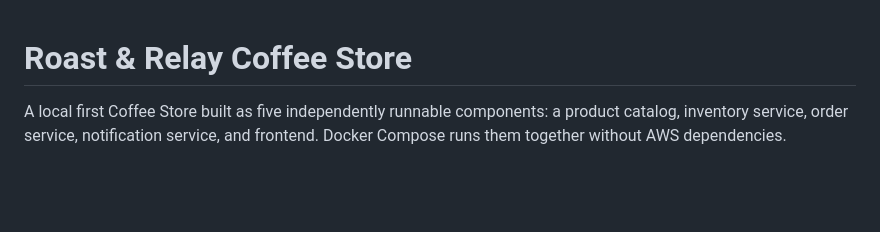
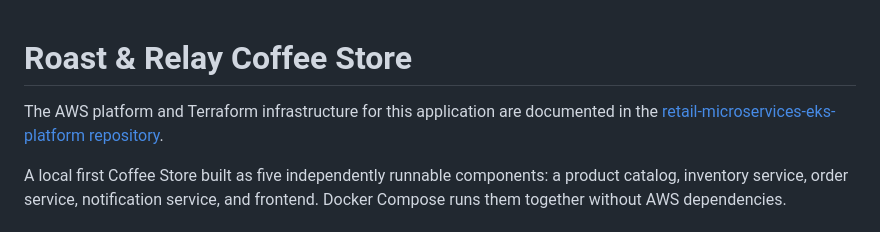
Before and after one commit to oguduf/retail-application, a Markdown page: README.md, the part around the change. Rendered like a GitHub page; blank space fills up the shorter version.

Commit message:
link platform repository

```diff
--- a/README.md
+++ b/README.md
@@ -1,4 +1,6 @@
 # Roast & Relay Coffee Store
+
+The AWS platform and Terraform infrastructure for this application are documented in the [retail-microservices-eks-platform repository](https://github.com/oguduf/retail-microservices-eks-platform).
 
 A local first Coffee Store built as five independently runnable components: a product catalog, inventory service, order service, notification service, and frontend. Docker Compose runs them together without AWS dependencies.
 
```
